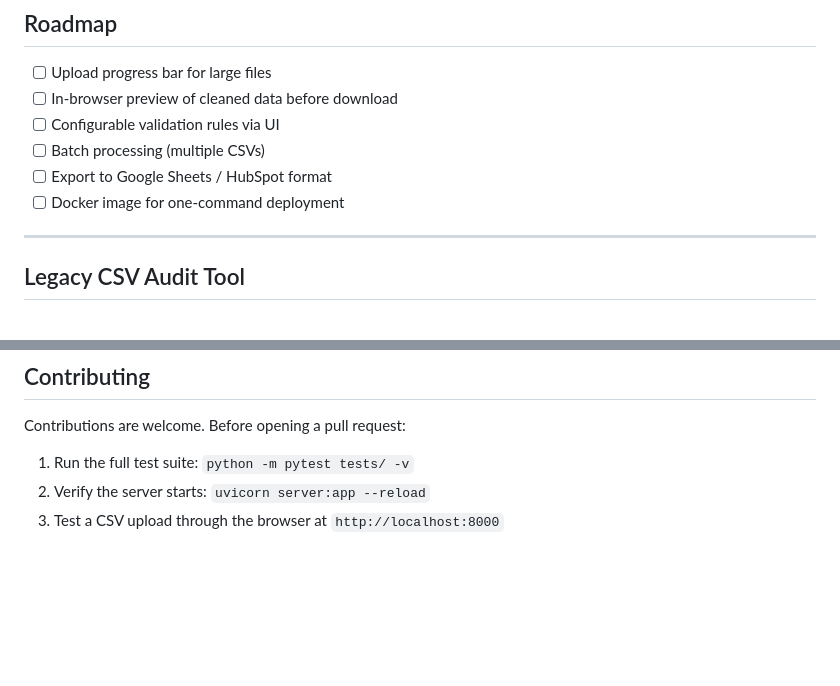
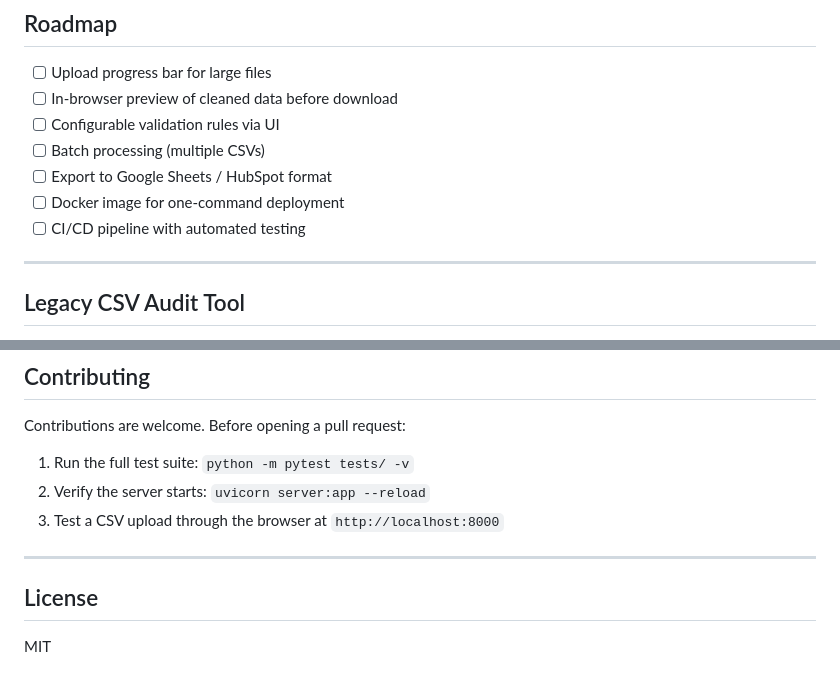
Before and after one commit to Piyush02-byte/DataForge, a Markdown page: README.md, 2 parts joined by grey strips. Rendered like a GitHub page; blank space fills up the shorter version.

```diff
--- a/README.md
+++ b/README.md
@@ -317,6 +348,7 @@ SUPPORTED_EXTENSIONS = [".csv"]
 - [ ] Batch processing (multiple CSVs)
 - [ ] Export to Google Sheets / HubSpot format
 - [ ] Docker image for one-command deployment
+- [ ] CI/CD pipeline with automated testing
 
 ---
 
@@ -339,3 +371,9 @@ Contributions are welcome. Before opening a pull request:
 1. Run the full test suite: `python -m pytest tests/ -v`
 2. Verify the server starts: `uvicorn server:app --reload`
 3. Test a CSV upload through the browser at `http://localhost:8000`
+
+---
+
+## License
+
+MIT
```
Also changed, not shown: other parts of README.md (+76 -45 lines).
